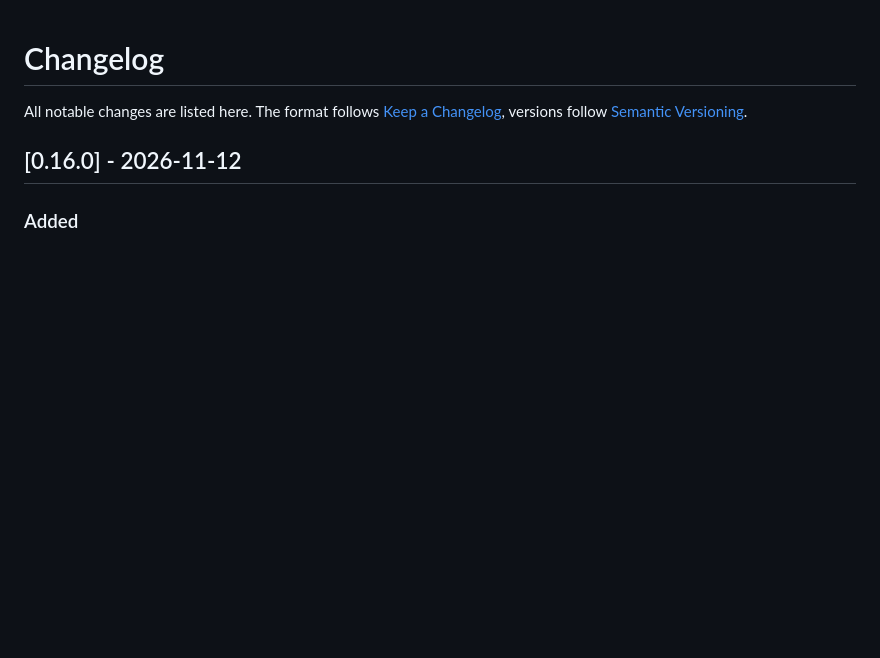
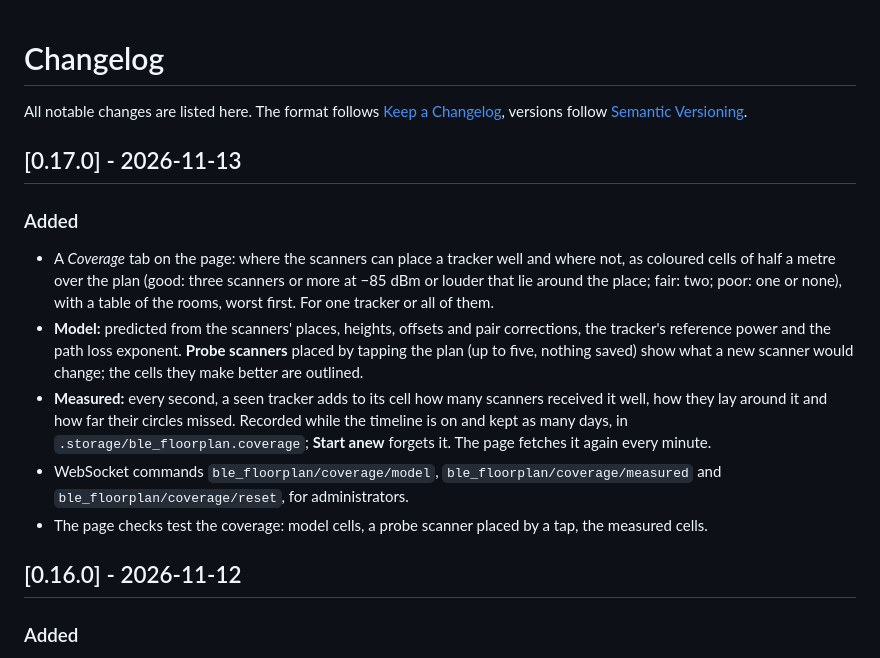
Before and after one commit to n-schilling/ha-ble-floorplan, a Markdown page: CHANGELOG.md, the part around the change. GitHub-like rendering; blank space fills up the shorter version.

```diff
--- a/CHANGELOG.md
+++ b/CHANGELOG.md
@@ -1,6 +1,16 @@
 # Changelog
 
 All notable changes are listed here. The format follows [Keep a Changelog](https://keepachangelog.com/en/1.1.0/), versions follow [Semantic Versioning](https://semver.org/).
+
+## [0.17.0] - 2026-11-13
+
+### Added
+
+- A *Coverage* tab on the page: where the scanners can place a tracker well and where not, as coloured cells of half a metre over the plan (good: three scanners or more at −85 dBm or louder that lie around the place; fair: two; poor: one or none), with a table of the rooms, worst first. For one tracker or all of them.
+- **Model:** predicted from the scanners' places, heights, offsets and pair corrections, the tracker's reference power and the path loss exponent. **Probe scanners** placed by tapping the plan (up to five, nothing saved) show what a new scanner would change; the cells they make better are outlined.
+- **Measured:** every second, a seen tracker adds to its cell how many scanners received it well, how they lay around it and how far their circles missed. Recorded while the timeline is on and kept as many days, in `.storage/ble_floorplan.coverage`; **Start anew** forgets it. The page fetches it again every minute.
+- WebSocket commands `ble_floorplan/coverage/model`, `ble_floorplan/coverage/measured` and `ble_floorplan/coverage/reset`, for administrators.
+- The page checks test the coverage: model cells, a probe scanner placed by a tap, the measured cells.
 
 ## [0.16.0] - 2026-11-12
 
```
Also changed, not shown: README.md (+20 -3 lines), docs/screenshots/coverage.png (added), 11 other files.
